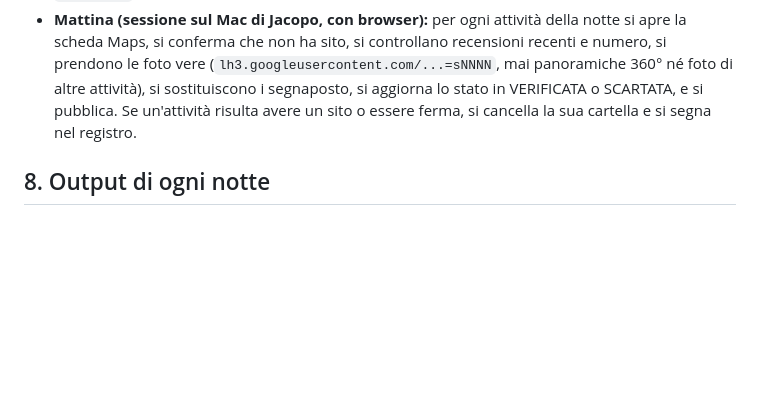
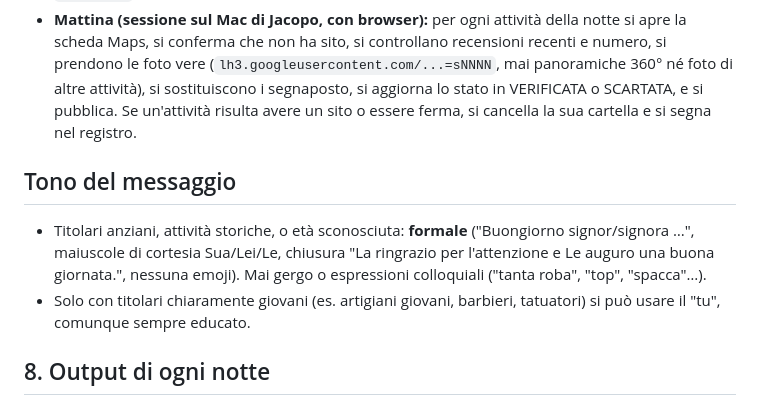
Before and after one commit to jdozio/dozioswebsites-anteprime, a Markdown page: _interno/METODO.md, the part around the change. GitHub-like rendering; blank space fills up the shorter version.

Commit message:
Messaggio formale per Gennaro; regola sul tono nel metodo
Co-Authored-By: Claude Opus 5.5 <noreply@anthropic.com>
Claude-Session: https://claude.ai/code/session_01PgzgnGYMcnS8HktvE49y4X

```diff
--- a/_interno/METODO.md
+++ b/_interno/METODO.md
@@ -142,6 +142,13 @@ Di notte (cloud) Google, Google Maps e le foto delle schede NON sono raggiungibi
   sostituiscono i segnaposto, si aggiorna lo stato in VERIFICATA o SCARTATA, e si pubblica. Se
   un'attività risulta avere un sito o essere ferma, si cancella la sua cartella e si segna nel registro.
 
+## Tono del messaggio
+- Titolari anziani, attività storiche, o età sconosciuta: **formale** ("Buongiorno signor/signora …",
+  maiuscole di cortesia Sua/Lei/Le, chiusura "La ringrazio per l'attenzione e Le auguro una buona giornata.",
+  nessuna emoji). Mai gergo o espressioni colloquiali ("tanta roba", "top", "spacca"…).
+- Solo con titolari chiaramente giovani (es. artigiani giovani, barbieri, tatuatori) si può usare il "tu",
+  comunque sempre educato.
+
 ## 8. Output di ogni notte
 1. Le cartelle dei siti nella radice del repo.
 2. Il file `_interno/messaggi-AAAA-MM-GG.md` con, per ogni attività:
```
Also changed, not shown: _interno/messaggi-2026-10-13-test.md (+11 -11 lines).
